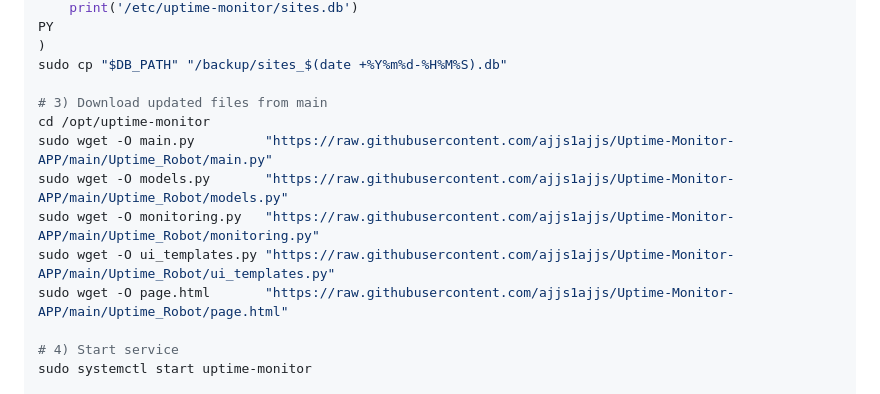
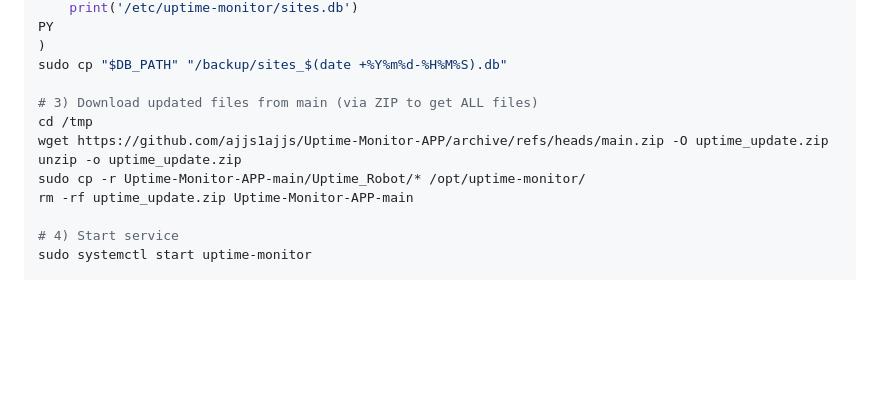
Before and after one commit to ajjs1ajjs/Uptime-Monitor-APP, a Markdown page: Uptime_Robot/UPDATE_INSTRUCTIONS.md, the part around the change. GitHub-like rendering; blank space fills up the shorter version.

Commit message:
docs: Change update logic to zip download to pull all files

```diff
--- a/Uptime_Robot/UPDATE_INSTRUCTIONS.md
+++ b/Uptime_Robot/UPDATE_INSTRUCTIONS.md
@@ -73,13 +73,12 @@ PY
 )
 sudo cp "$DB_PATH" "/backup/sites_$(date +%Y%m%d-%H%M%S).db"
 
-# 3) Download updated files from main
-cd /opt/uptime-monitor
-sudo wget -O main.py         "https://raw.githubusercontent.com/ajjs1ajjs/Uptime-Monitor-APP/main/Uptime_Robot/main.py"
-sudo wget -O models.py       "https://raw.githubusercontent.com/ajjs1ajjs/Uptime-Monitor-APP/main/Uptime_Robot/models.py"
-sudo wget -O monitoring.py   "https://raw.githubusercontent.com/ajjs1ajjs/Uptime-Monitor-APP/main/Uptime_Robot/monitoring.py"
-sudo wget -O ui_templates.py "https://raw.githubusercontent.com/ajjs1ajjs/Uptime-Monitor-APP/main/Uptime_Robot/ui_templates.py"
-sudo wget -O page.html       "https://raw.githubusercontent.com/ajjs1ajjs/Uptime-Monitor-APP/main/Uptime_Robot/page.html"
+# 3) Download updated files from main (via ZIP to get ALL files)
+cd /tmp
+wget https://github.com/ajjs1ajjs/Uptime-Monitor-APP/archive/refs/heads/main.zip -O uptime_update.zip
+unzip -o uptime_update.zip
+sudo cp -r Uptime-Monitor-APP-main/Uptime_Robot/* /opt/uptime-monitor/
+rm -rf uptime_update.zip Uptime-Monitor-APP-main
 
 # 4) Start service
 sudo systemctl start uptime-monitor
```
